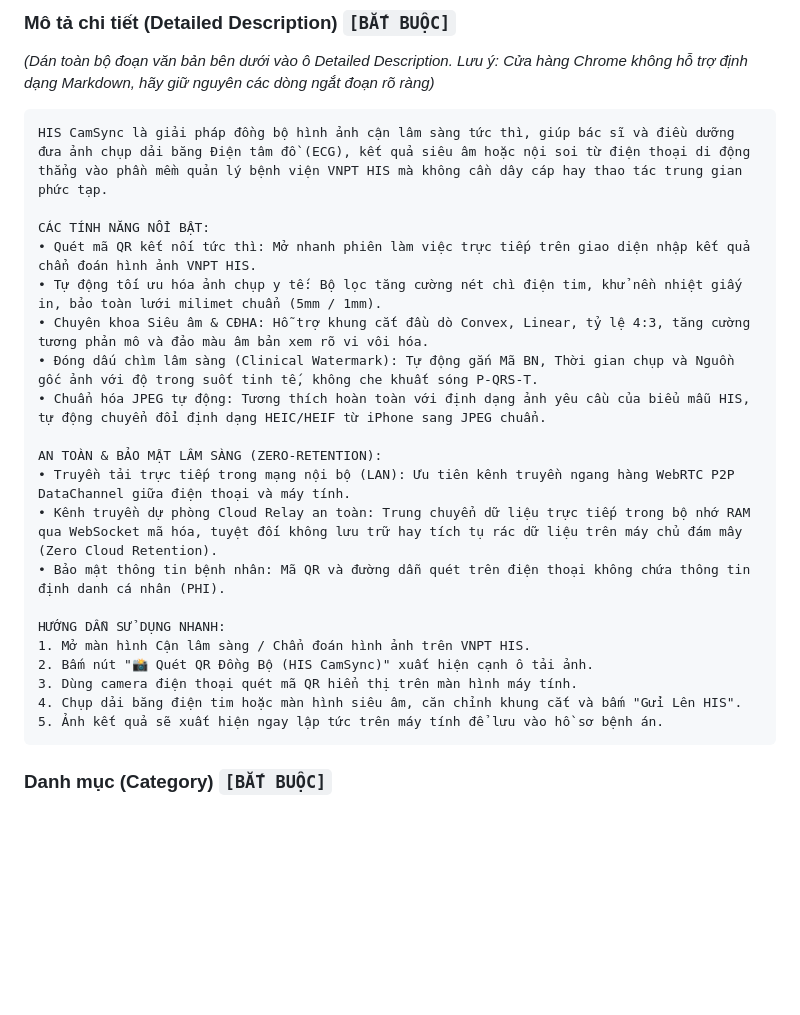
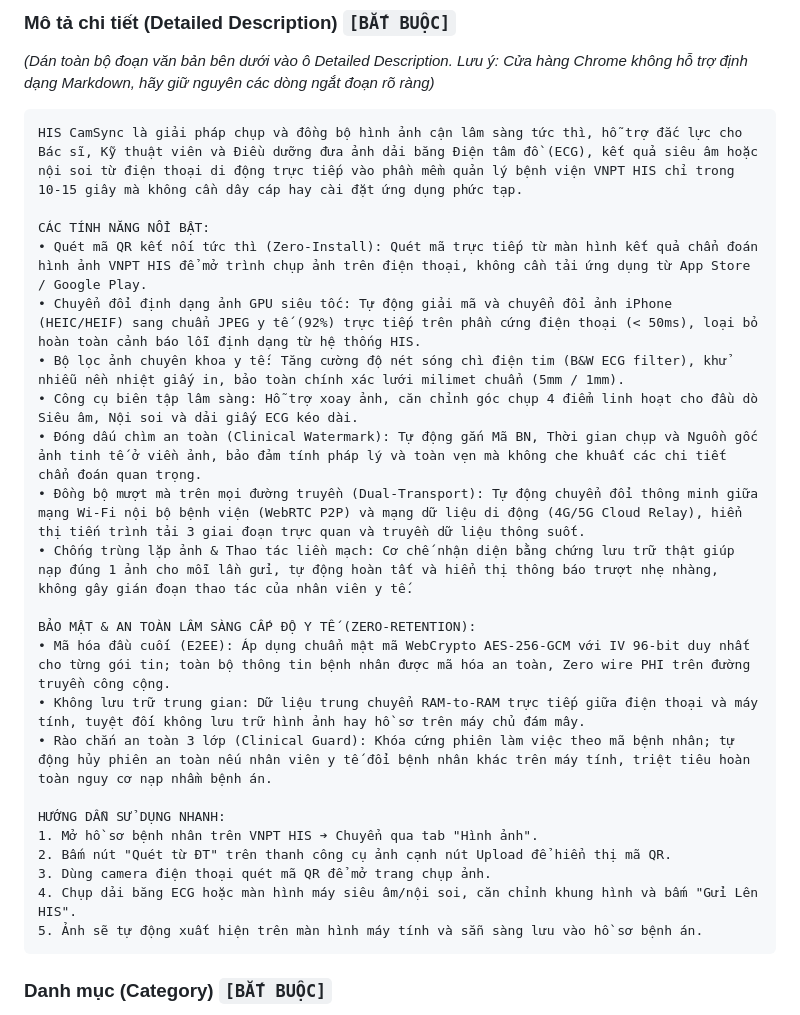
Before and after one commit to fantasy-1608/his-camsync, a Markdown page: CHROMEWEBSTORE.md, the part around the change. GitHub-like rendering; blank space fills up the shorter version.

Commit message:
docs(cws): update detailed description for Chrome Web Store listing

````diff
--- a/CHROMEWEBSTORE.md
+++ b/CHROMEWEBSTORE.md
@@ -27,26 +27,28 @@ HIS CamSync - Đồng Bộ Ảnh & ECG Cận Lâm Sàng
 *(Dán toàn bộ đoạn văn bản bên dưới vào ô Detailed Description. Lưu ý: Cửa hàng Chrome không hỗ trợ định dạng Markdown, hãy giữ nguyên các dòng ngắt đoạn rõ ràng)*
 
 ```text
-HIS CamSync là giải pháp đồng bộ hình ảnh cận lâm sàng tức thì, giúp bác sĩ và điều dưỡng đưa ảnh chụp dải băng Điện tâm đồ (ECG), kết quả siêu âm hoặc nội soi từ điện thoại di động thẳng vào phần mềm quản lý bệnh viện VNPT HIS mà không cần dây cáp hay thao tác trung gian phức tạp.
+HIS CamSync là giải pháp chụp và đồng bộ hình ảnh cận lâm sàng tức thì, hỗ trợ đắc lực cho Bác sĩ, Kỹ thuật viên và Điều dưỡng đưa ảnh dải băng Điện tâm đồ (ECG), kết quả siêu âm hoặc nội soi từ điện thoại di động trực tiếp vào phần mềm quản lý bệnh viện VNPT HIS chỉ trong 10-15 giây mà không cần dây cáp hay cài đặt ứng dụng phức tạp.
 
 CÁC TÍNH NĂNG NỔI BẬT:
-• Quét mã QR kết nối tức thì: Mở nhanh phiên làm việc trực tiếp trên giao diện nhập kết quả chẩn đoán hình ảnh VNPT HIS.
-• Tự động tối ưu hóa ảnh chụp y tế: Bộ lọc tăng cường nét chì điện tim, khử nền nhiệt giấy in, bảo toàn lưới milimet chuẩn (5mm / 1mm).
-• Chuyên khoa Siêu âm & CĐHA: Hỗ trợ khung cắt đầu dò Convex, Linear, tỷ lệ 4:3, tăng cường tương phản mô và đảo màu âm bản xem rõ vi vôi hóa.
-• Đóng dấu chìm lâm sàng (Clinical Watermark): Tự động gắn Mã BN, Thời gian chụp và Nguồn gốc ảnh với độ trong suốt tinh tế, không che khuất sóng P-QRS-T.
-• Chuẩn hóa JPEG tự động: Tương thích hoàn toàn với định dạng ảnh yêu cầu của biểu mẫu HIS, tự động chuyển đổi định dạng HEIC/HEIF từ iPhone sang JPEG chuẩn.
+• Quét mã QR kết nối tức thì (Zero-Install): Quét mã trực tiếp từ màn hình kết quả chẩn đoán hình ảnh VNPT HIS để mở trình chụp ảnh trên điện thoại, không cần tải ứng dụng từ App Store / Google Play.
+• Chuyển đổi định dạng ảnh GPU siêu tốc: Tự động giải mã và chuyển đổi ảnh iPhone (HEIC/HEIF) sang chuẩn JPEG y tế (92%) trực tiếp trên phần cứng điện thoại (< 50ms), loại bỏ hoàn toàn cảnh báo lỗi định dạng từ hệ thống HIS.
+• Bộ lọc ảnh chuyên khoa y tế: Tăng cường độ nét sóng chì điện tim (B&W ECG filter), khử nhiễu nền nhiệt giấy in, bảo toàn chính xác lưới milimet chuẩn (5mm / 1mm).
+• Công cụ biên tập lâm sàng: Hỗ trợ xoay ảnh, căn chỉnh góc chụp 4 điểm linh hoạt cho đầu dò Siêu âm, Nội soi và dải giấy ECG kéo dài.
+• Đóng dấu chìm an toàn (Clinical Watermark): Tự động gắn Mã BN, Thời gian chụp và Nguồn gốc ảnh tinh tế ở viền ảnh, bảo đảm tính pháp lý và toàn vẹn mà không che khuất các chi tiết chẩn đoán quan trọng.
+• Đồng bộ mượt mà trên mọi đường truyền (Dual-Transport): Tự động chuyển đổi thông minh giữa mạng Wi-Fi nội bộ bệnh viện (WebRTC P2P) và mạng dữ liệu di động (4G/5G Cloud Relay), hiển thị tiến trình tải 3 giai đoạn trực quan và truyền dữ liệu thông suốt.
+• Chống trùng lặp ảnh & Thao tác liền mạch: Cơ chế nhận diện bằng chứng lưu trữ thật giúp nạp đúng 1 ảnh cho mỗi lần gửi, tự động hoàn tất và hiển thị thông báo trượt nhẹ nhàng, không gây gián đoạn thao tác của nhân viên y tế.
 
-AN TOÀN & BẢO MẬT LÂM SÀNG (ZERO-RETENTION):
-• Truyền tải trực tiếp trong mạng nội bộ (LAN): Ưu tiên kênh truyền ngang hàng WebRTC P2P DataChannel giữa điện thoại và máy tính.
-• Kênh truyền dự phòng Cloud Relay an toàn: Trung chuyển dữ liệu trực tiếp trong bộ nhớ RAM qua WebSocket mã hóa, tuyệt đối không lưu trữ hay tích tụ rác dữ liệu trên máy chủ đám mây (Zero Cloud Retention).
-• Bảo mật thông tin bệnh nhân: Mã QR và đường dẫn quét trên điện thoại không chứa thông tin định danh cá nhân (PHI).
+BẢO MẬT & AN TOÀN LÂM SÀNG CẤP ĐỘ Y TẾ (ZERO-RETENTION):
+• Mã hóa đầu cuối (E2EE): Áp dụng chuẩn mật mã WebCrypto AES-256-GCM với IV 96-bit duy nhất cho từng gói tin; toàn bộ thông tin bệnh nhân được mã hóa an toàn, Zero wire PHI trên đường truyền công cộng.
+• Không lưu trữ trung gian: Dữ liệu trung chuyển RAM-to-RAM trực tiếp giữa điện thoại và máy tính, tuyệt đối không lưu trữ hình ảnh hay hồ sơ trên máy chủ đám mây.
+• Rào chắn an toàn 3 lớp (Clinical Guard): Khóa cứng phiên làm việc theo mã bệnh nhân; tự động hủy phiên an toàn nếu nhân viên y tế đổi bệnh nhân khác trên máy tính, triệt tiêu hoàn toàn nguy cơ nạp nhầm bệnh án.
 
 HƯỚNG DẪN SỬ DỤNG NHANH:
-1. Mở màn hình Cận lâm sàng / Chẩn đoán hình ảnh trên VNPT HIS.
-2. Bấm nút "📸 Quét QR Đồng Bộ (HIS CamSync)" xuất hiện cạnh ô tải ảnh.
-3. Dùng camera điện thoại quét mã QR hiển thị trên màn hình máy tính.
-4. Chụp dải băng điện tim hoặc màn hình siêu âm, căn chỉnh khung cắt và bấm "Gửi Lên HIS".
-5. Ảnh kết quả sẽ xuất hiện ngay lập tức trên máy tính để lưu vào hồ sơ bệnh án.
+1. Mở hồ sơ bệnh nhân trên VNPT HIS ➔ Chuyển qua tab "Hình ảnh".
+2. Bấm nút "Quét từ ĐT" trên thanh công cụ ảnh cạnh nút Upload để hiển thị mã QR.
+3. Dùng camera điện thoại quét mã QR để mở trang chụp ảnh.
+4. Chụp dải băng ECG hoặc màn hình máy siêu âm/nội soi, căn chỉnh khung hình và bấm "Gửi Lên HIS".
+5. Ảnh sẽ tự động xuất hiện trên màn hình máy tính và sẵn sàng lưu vào hồ sơ bệnh án.
 ```
 
 ### Danh mục (Category) `[BẮT BUỘC]`
````
